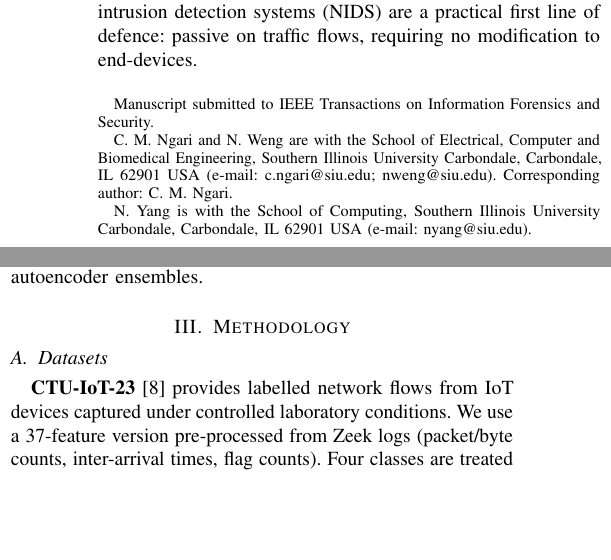
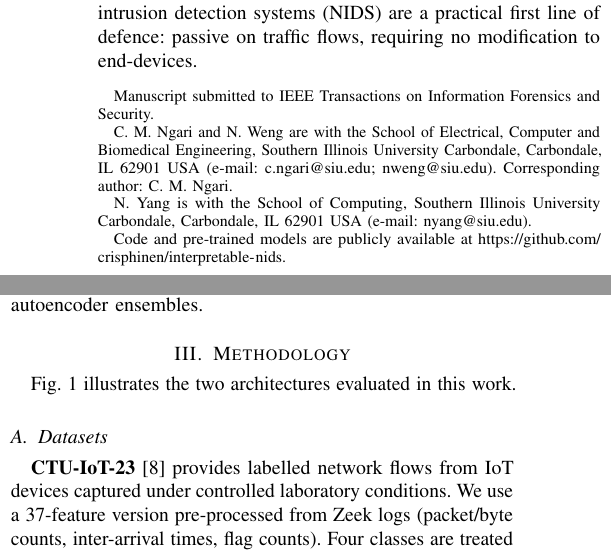
Before and after one commit to crisphinen/interpretable-nids, a LaTeX paper (paper/main.tex): two parts of the columns of pages 1 and 2 of 10, joined at a grey line, cut so that both start at the same text, the shorter picture padded with empty space. Compiled offline with pdfLaTeX.

Commit message:
Fix missing Fig. 1 citation in Methodology section

```diff
--- a/paper/main.tex
+++ b/paper/main.tex
@@ -38,6 +38,8 @@
   \thanks{N.~Yang is with the School of Computing, Southern Illinois
     University Carbondale, Carbondale, IL~62901~USA
     (e-mail: nyang@siu.edu).}%
+  \thanks{Code and pre-trained models are publicly available at
+    \url{https://github.com/crisphinen/interpretable-nids}.}%
 }
 
 \begin{document}
@@ -264,6 +266,9 @@ state-of-the-art online network anomaly detection using autoencoder
 ensembles.
 
 \section{Methodology}
+
+Fig.~\ref{fig:arch} illustrates the two architectures evaluated in this
+work.
 
 \begin{figure*}[!t]
   \centering
```
Also changed, not shown: paper/main.pdf.
